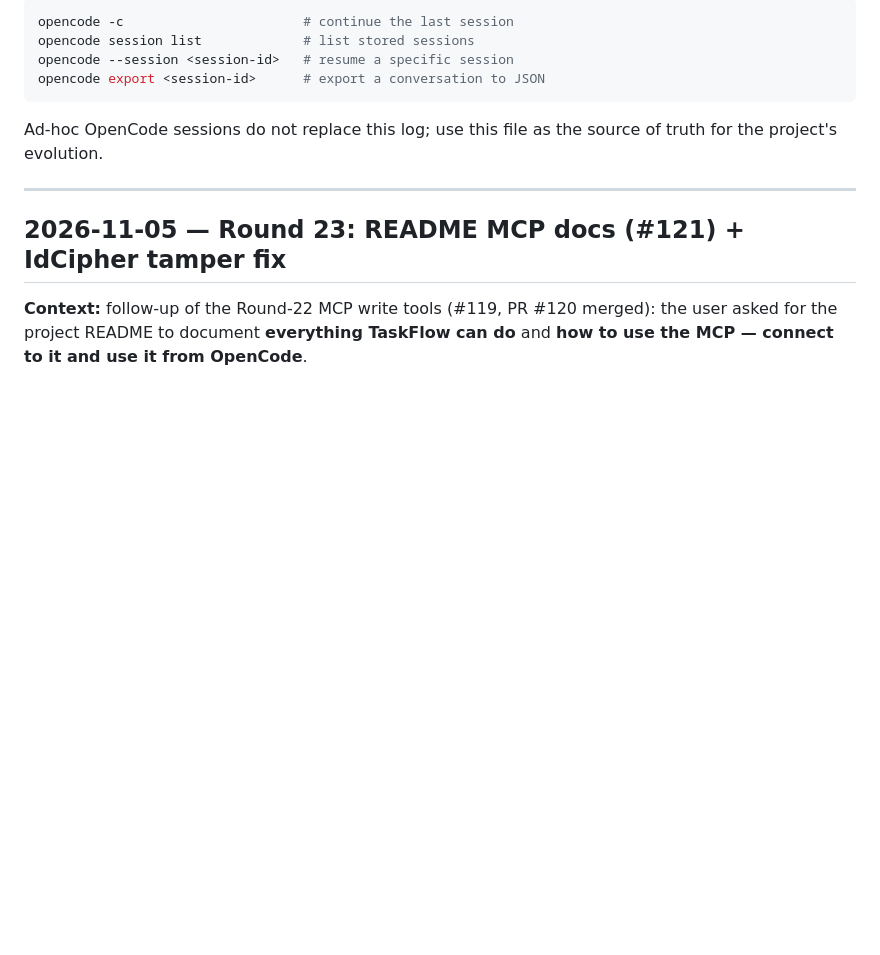
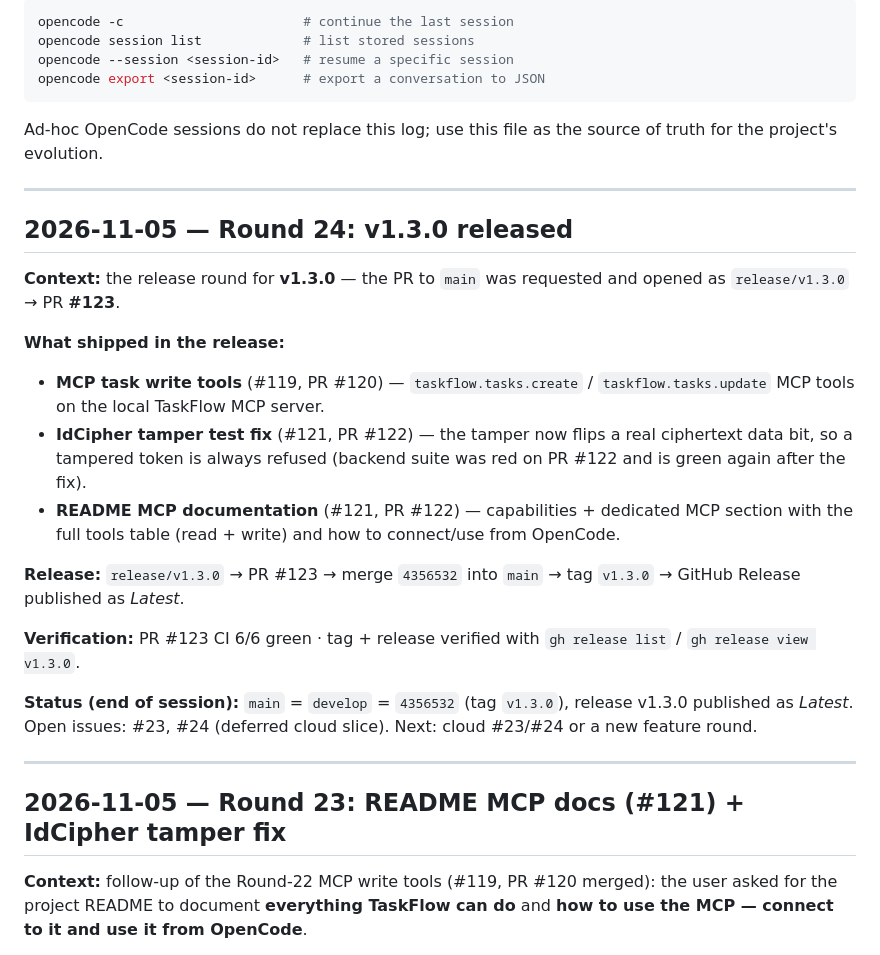
Before and after one commit to bianquiviri/taskflow, a Markdown page: docs/DEVLOG.md, the part around the change. Rendered like a GitHub page; blank space fills up the shorter version.

Commit message:
docs: log the v1.3.0 release in the DEVLOG

```diff
--- a/docs/DEVLOG.md
+++ b/docs/DEVLOG.md
@@ -27,6 +27,34 @@ opencode export <session-id>      # export a conversation to JSON
 
 Ad-hoc OpenCode sessions do not replace this log; use this file as the source
 of truth for the project's evolution.
+
+---
+
+## 2026-11-05 — Round 24: v1.3.0 released
+
+**Context:** the release round for **v1.3.0** — the PR to `main` was requested
+and opened as `release/v1.3.0` → PR **#123**.
+
+**What shipped in the release:**
+
+- **MCP task write tools** (#119, PR #120) — `taskflow.tasks.create` /
+  `taskflow.tasks.update` MCP tools on the local TaskFlow MCP server.
+- **IdCipher tamper test fix** (#121, PR #122) — the tamper now flips a real
+  ciphertext data bit, so a tampered token is always refused (backend suite was
+  red on PR #122 and is green again after the fix).
+- **README MCP documentation** (#121, PR #122) — capabilities + dedicated MCP
+  section with the full tools table (read + write) and how to connect/use from
+  OpenCode.
+
+**Release:** `release/v1.3.0` → PR #123 → merge `4356532` into `main` → tag
+`v1.3.0` → GitHub Release published as *Latest*.
+
+**Verification:** PR #123 CI 6/6 green · tag + release verified with
+`gh release list` / `gh release view v1.3.0`.
+
+**Status (end of session):** `main` = `develop` = `4356532` (tag `v1.3.0`), release
+v1.3.0 published as *Latest*. Open issues: #23, #24 (deferred cloud slice). Next:
+cloud #23/#24 or a new feature round.
 
 ---
 
```
